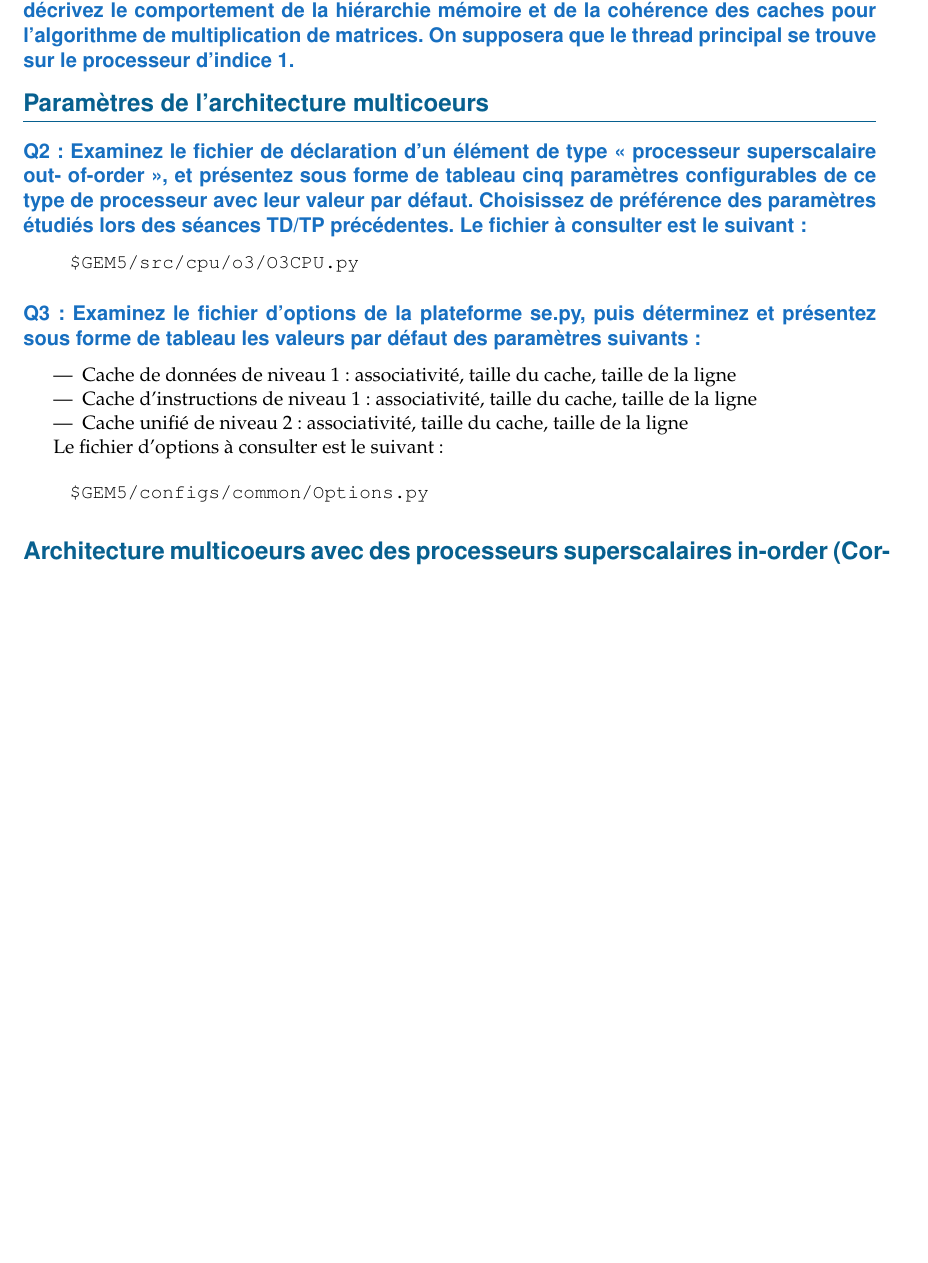
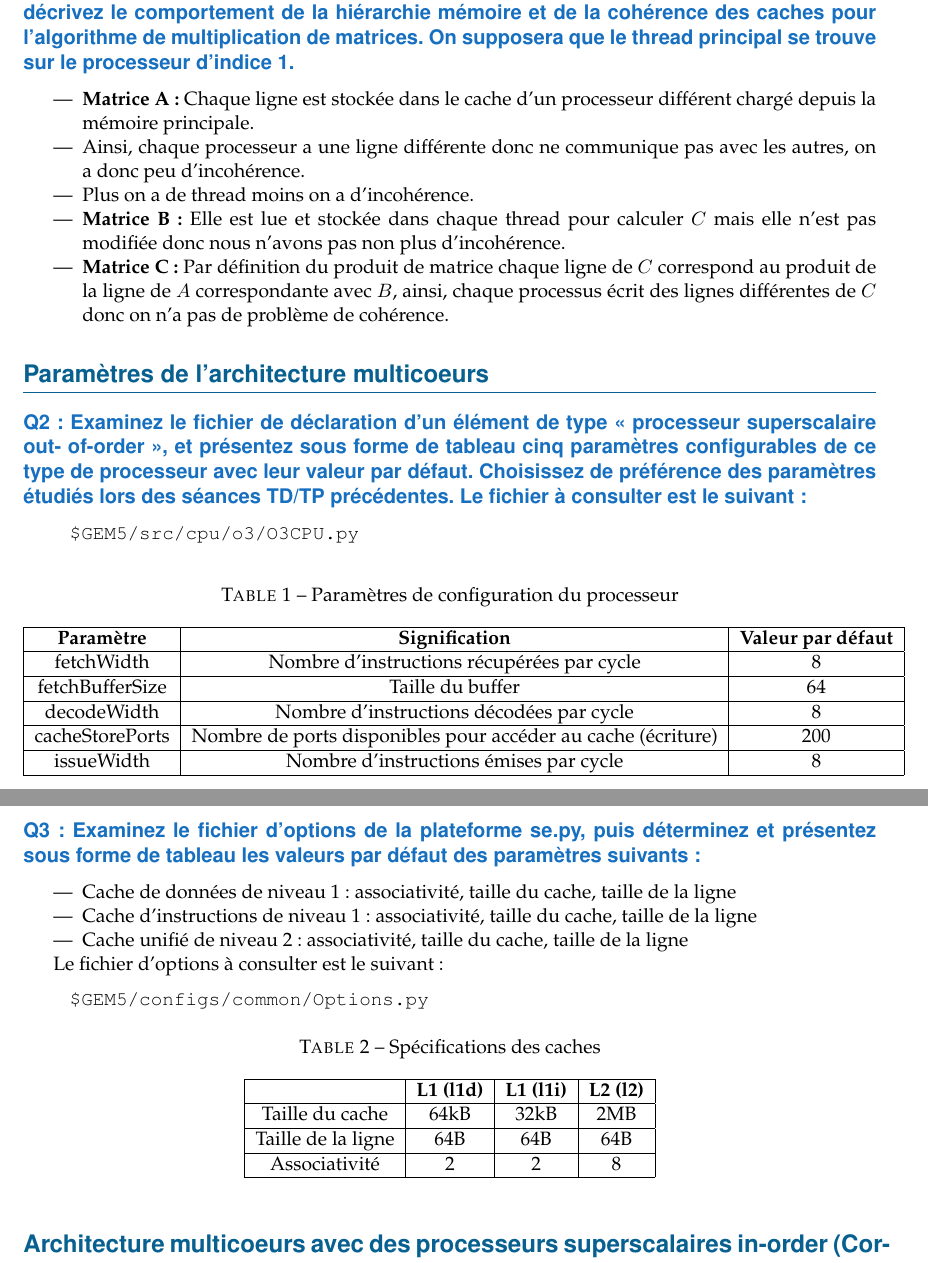
Before and after one commit to DiasJulia/ES201, a LaTeX document (TP5/docs/report/report.tex, which reads TP5/docs/report/sections/section_1.tex): part of page 1 of 2 before the commit and two parts of pages 1 and 2 of 3 after it, the two joined at a grey line, cut so that both start at the same text, the shorter picture padded with empty space. Compiled offline with pdfLaTeX.

Commit message:
docs: update first answers to latex

```diff
--- a/TP5/docs/report/sections/section_1.tex
+++ b/TP5/docs/report/sections/section_1.tex
@@ -5,6 +5,14 @@ de type multicoeurs à base de bus et 1 niveau de cache (comme décrit Figure 21
 comportement de la hiérarchie mémoire et de la cohérence des caches pour l’algorithme de
 multiplication de matrices. On supposera que le thread principal se trouve sur le processeur
 d’indice 1.}
+
+\begin{itemize}
+    \item \textbf{Matrice A :} Chaque ligne est stockée dans le cache d’un processeur différent chargé depuis la mémoire principale.
+    \item Ainsi, chaque processeur a une ligne différente donc ne communique pas avec les autres, on a donc peu d'incohérence.
+    \item Plus on a de thread moins on a d'incohérence.
+    \item \textbf{Matrice B :} Elle est lue et stockée dans chaque thread pour calculer $C$ mais elle n’est pas modifiée donc nous n’avons pas non plus d'incohérence.
+    \item \textbf{Matrice C :} Par définition du produit de matrice chaque ligne de $C$ correspond au produit de la ligne de $A$ correspondante avec $B$, ainsi, chaque processus écrit des lignes différentes de $C$ donc on n’a pas de problème de cohérence.
+\end{itemize}
 
 \section*{Paramètres de l'architecture multicoeurs}
 
@@ -16,6 +24,26 @@ des séances TD/TP précédentes. Le fichier à consulter est le suivant:}
 \begin{verbatim}
     $GEM5/src/cpu/o3/O3CPU.py
 \end{verbatim}
+
+\begin{table}[h]
+\centering
+\caption{Paramètres de configuration du processeur}
+\begin{tabular}{|c|c|c|}
+\hline
+\textbf{Paramètre} & \textbf{Signification} & \textbf{Valeur par défaut} \\
+\hline
+fetchWidth & Nombre d’instructions récupérées par cycle & 8 \\
+\hline
+fetchBufferSize & Taille du buffer & 64 \\
+\hline
+decodeWidth & Nombre d'instructions décodées par cycle & 8 \\
+\hline
+cacheStorePorts & Nombre de ports disponibles pour accéder au cache (écriture) & 200 \\
+\hline
+issueWidth & Nombre d'instructions émises par cycle & 8 \\
+\hline
+\end{tabular}
+\end{table}
 
 \subsection*{Q3 : Examinez le fichier d’options de la plateforme se.py, puis déterminez et présentez sous
 forme de tableau les valeurs par défaut des paramètres suivants :}
@@ -30,3 +58,19 @@ Le fichier d’options à consulter est le suivant :
 \begin{verbatim}
     $GEM5/configs/common/Options.py
 \end{verbatim}
+
+\begin{table}[h]
+\centering
+\caption{Spécifications des caches}
+\begin{tabular}{|c|c|c|c|}
+\hline
+ & \textbf{L1 (l1d)} & \textbf{L1 (l1i)} & \textbf{L2 (l2)} \\
+\hline
+Taille du cache & 64kB & 32kB & 2MB \\
+\hline
+Taille de la ligne & 64B & 64B & 64B \\
+\hline
+Associativité & 2 & 2 & 8 \\
+\hline
+\end{tabular}
+\end{table}
```
Also changed, not shown: TP5/docs/report/report.pdf.
